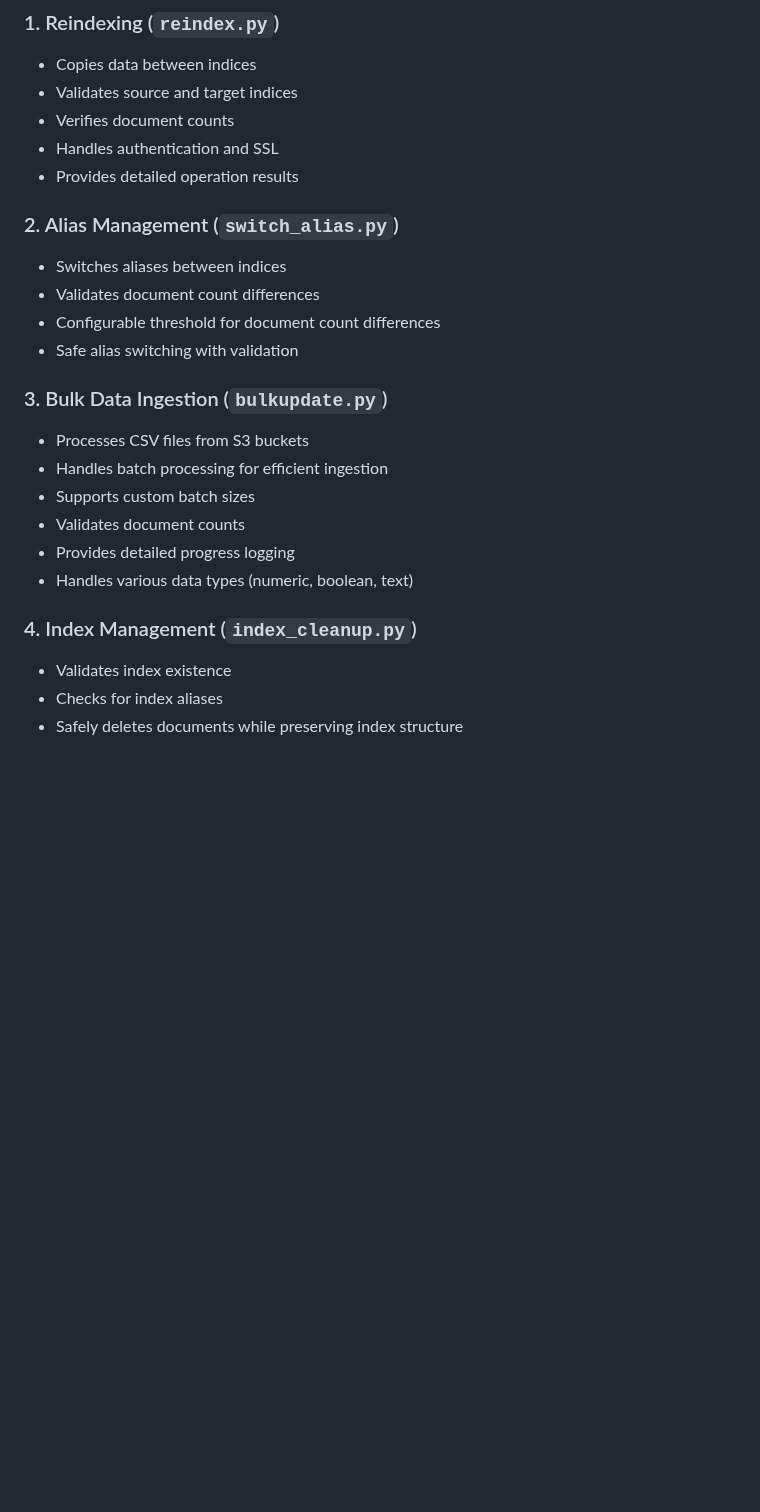
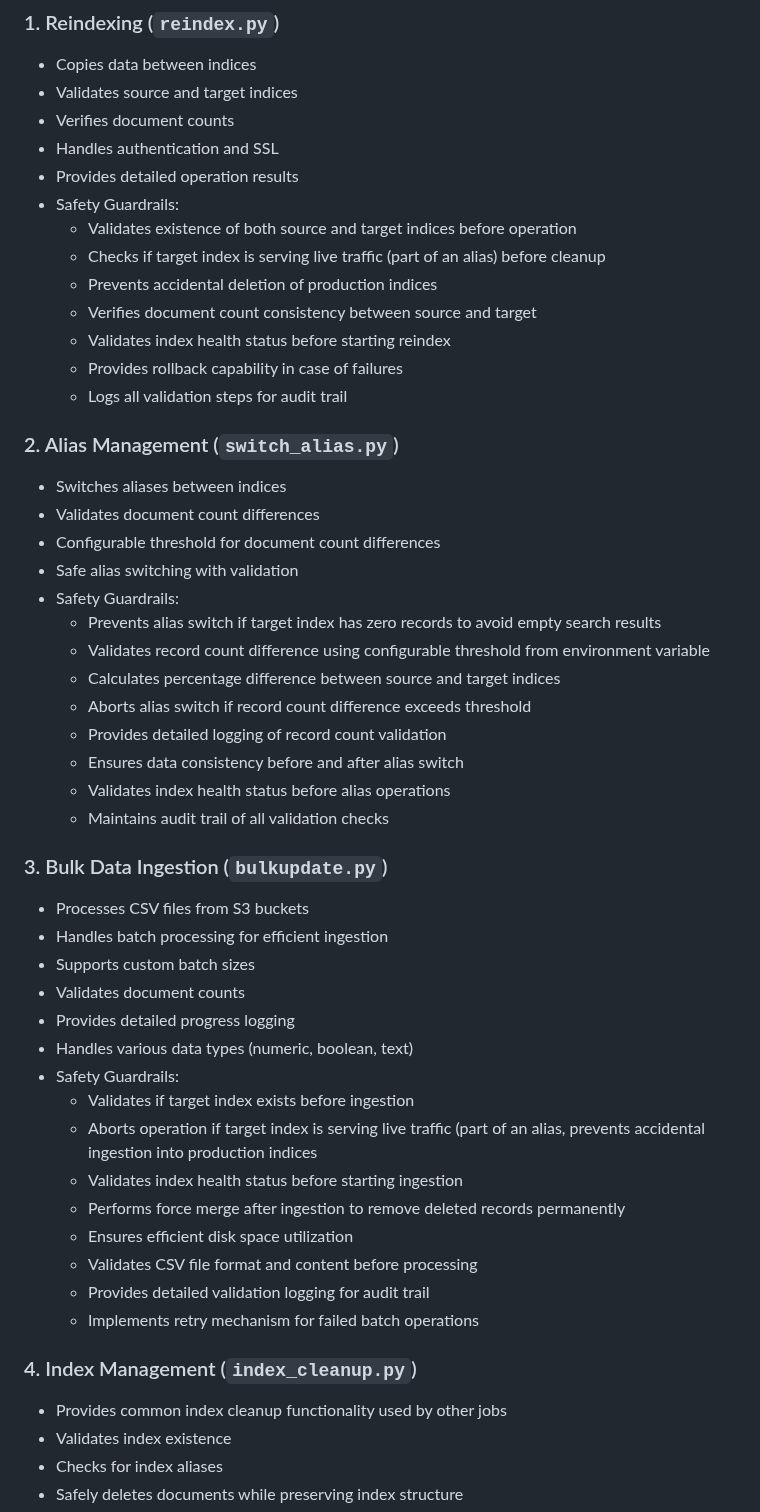
Before and after one commit to nitinasati/opensearch-ingestion, a Markdown page: README.md, the part around one of its changes. Drawn GitHub-style; blank space fills up the shorter version.

```diff
--- a/README.md
+++ b/README.md
@@ -83,12 +112,29 @@ This step switches the alias back to the primary index, making the fresh data av
 - Verifies document counts
 - Handles authentication and SSL
 - Provides detailed operation results
+- Safety Guardrails:
+  - Validates existence of both source and target indices before operation
+  - Checks if target index is serving live traffic (part of an alias) before cleanup
+  - Prevents accidental deletion of production indices
+  - Verifies document count consistency between source and target
+  - Validates index health status before starting reindex
+  - Provides rollback capability in case of failures
+  - Logs all validation steps for audit trail
 
 ### 2. Alias Management (`switch_alias.py`)
 - Switches aliases between indices
 - Validates document count differences
 - Configurable threshold for document count differences
 - Safe alias switching with validation
+- Safety Guardrails:
+  - Prevents alias switch if target index has zero records to avoid empty search results
+  - Validates record count difference using configurable threshold from environment variable
+  - Calculates percentage difference between source and target indices
+  - Aborts alias switch if record count difference exceeds threshold
+  - Provides detailed logging of record count validation
+  - Ensures data consistency before and after alias switch
+  - Validates index health status before alias operations
+  - Maintains audit trail of all validation checks
 
 ### 3. Bulk Data Ingestion (`bulkupdate.py`)
 - Processes CSV files from S3 buckets
@@ -97,8 +143,18 @@ This step switches the alias back to the primary index, making the fresh data av
 - Validates document counts
 - Provides detailed progress logging
 - Handles various data types (numeric, boolean, text)
+- Safety Guardrails:
+  - Validates if target index exists before ingestion
+  - Aborts operation if target index is serving live traffic (part of an alias, prevents accidental ingestion into production indices
+  - Validates index health status before starting ingestion
+  - Performs force merge after ingestion to remove deleted records permanently
+  - Ensures efficient disk space utilization
+  - Validates CSV file format and content before processing
+  - Provides detailed validation logging for audit trail
+  - Implements retry mechanism for failed batch operations
 
 ### 4. Index Management (`index_cleanup.py`)
+- Provides common index cleanup functionality used by other jobs
 - Validates index existence
 - Checks for index aliases
 - Safely deletes documents while preserving index structure
```
Also changed, not shown: other parts of README.md (+49 -4 lines).
